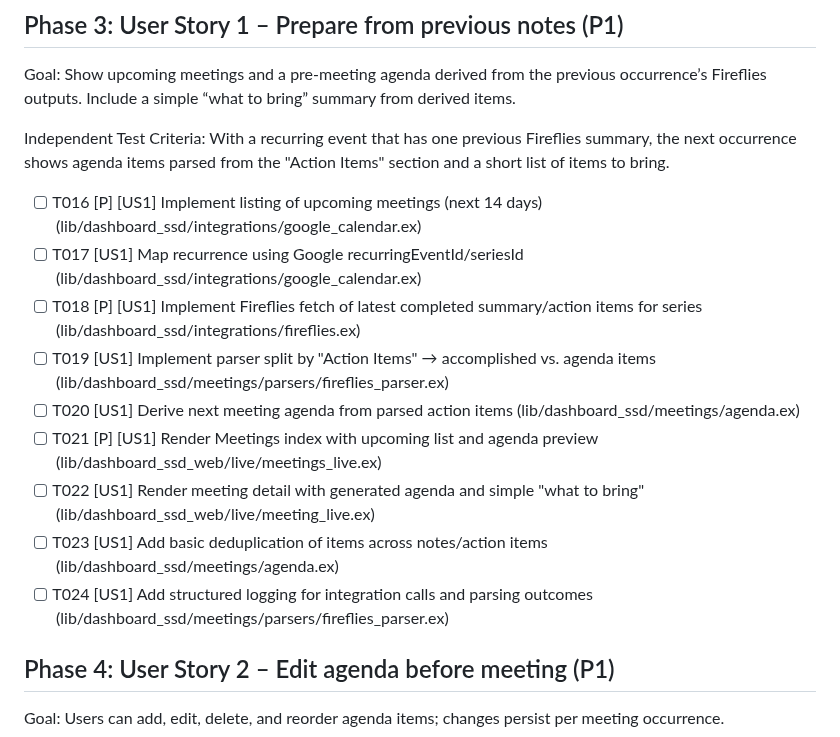
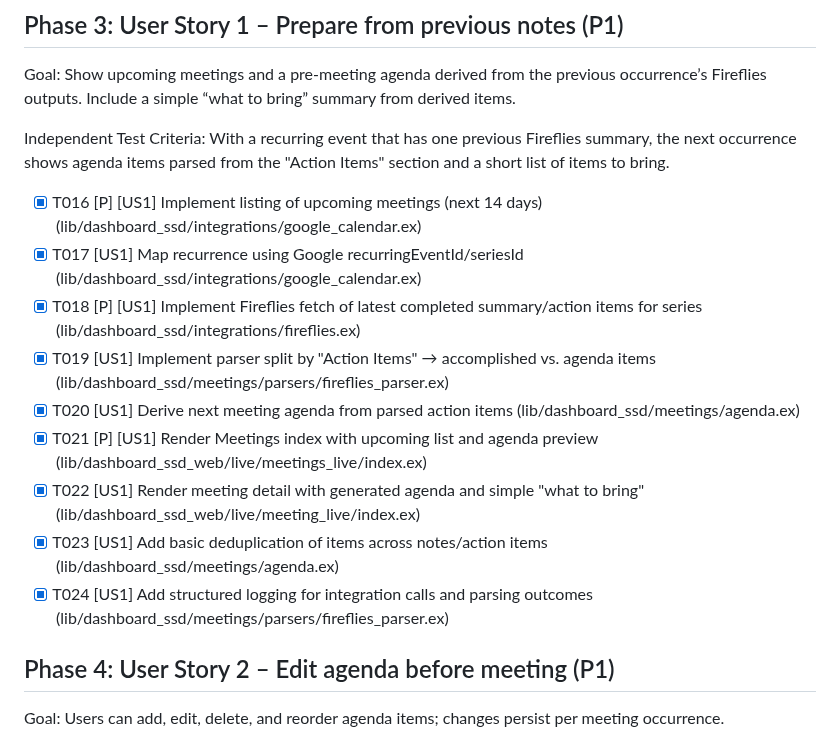
Before and after one commit to slickage/dashboard-ssd, a Markdown page: specs/001-add-meetings-fireflies/tasks.md, the part around the change. Rendered like a GitHub page.

Commit message:
docs(tasks): mark US1 tasks (T016–T024) completed
- Implemented calendar listing, Fireflies fetch, parser, agenda derivation/merge, and LiveView rendering
- Added logging and de-duplication logic

```diff
--- a/specs/001-add-meetings-fireflies/tasks.md
+++ b/specs/001-add-meetings-fireflies/tasks.md
@@ -30,15 +30,15 @@ Goal: Show upcoming meetings and a pre-meeting agenda derived from the previous
 
 Independent Test Criteria: With a recurring event that has one previous Fireflies summary, the next occurrence shows agenda items parsed from the "Action Items" section and a short list of items to bring.
 
-- [ ] T016 [P] [US1] Implement listing of upcoming meetings (next 14 days) (lib/dashboard_ssd/integrations/google_calendar.ex)
-- [ ] T017 [US1] Map recurrence using Google recurringEventId/seriesId (lib/dashboard_ssd/integrations/google_calendar.ex)
-- [ ] T018 [P] [US1] Implement Fireflies fetch of latest completed summary/action items for series (lib/dashboard_ssd/integrations/fireflies.ex)
-- [ ] T019 [US1] Implement parser split by "Action Items" → accomplished vs. agenda items (lib/dashboard_ssd/meetings/parsers/fireflies_parser.ex)
-- [ ] T020 [US1] Derive next meeting agenda from parsed action items (lib/dashboard_ssd/meetings/agenda.ex)
-- [ ] T021 [P] [US1] Render Meetings index with upcoming list and agenda preview (lib/dashboard_ssd_web/live/meetings_live.ex)
-- [ ] T022 [US1] Render meeting detail with generated agenda and simple "what to bring" (lib/dashboard_ssd_web/live/meeting_live.ex)
-- [ ] T023 [US1] Add basic deduplication of items across notes/action items (lib/dashboard_ssd/meetings/agenda.ex)
-- [ ] T024 [US1] Add structured logging for integration calls and parsing outcomes (lib/dashboard_ssd/meetings/parsers/fireflies_parser.ex)
+ - [X] T016 [P] [US1] Implement listing of upcoming meetings (next 14 days) (lib/dashboard_ssd/integrations/google_calendar.ex)
+ - [X] T017 [US1] Map recurrence using Google recurringEventId/seriesId (lib/dashboard_ssd/integrations/google_calendar.ex)
+ - [X] T018 [P] [US1] Implement Fireflies fetch of latest completed summary/action items for series (lib/dashboard_ssd/integrations/fireflies.ex)
+ - [X] T019 [US1] Implement parser split by "Action Items" → accomplished vs. agenda items (lib/dashboard_ssd/meetings/parsers/fireflies_parser.ex)
+ - [X] T020 [US1] Derive next meeting agenda from parsed action items (lib/dashboard_ssd/meetings/agenda.ex)
+ - [X] T021 [P] [US1] Render Meetings index with upcoming list and agenda preview (lib/dashboard_ssd_web/live/meetings_live/index.ex)
+ - [X] T022 [US1] Render meeting detail with generated agenda and simple "what to bring" (lib/dashboard_ssd_web/live/meeting_live/index.ex)
+ - [X] T023 [US1] Add basic deduplication of items across notes/action items (lib/dashboard_ssd/meetings/agenda.ex)
+ - [X] T024 [US1] Add structured logging for integration calls and parsing outcomes (lib/dashboard_ssd/meetings/parsers/fireflies_parser.ex)
 
 ## Phase 4: User Story 2 – Edit agenda before meeting (P1)
 
```
